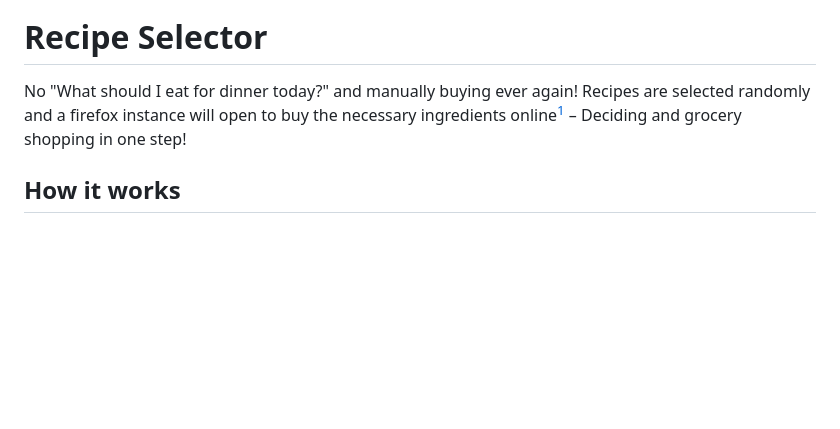
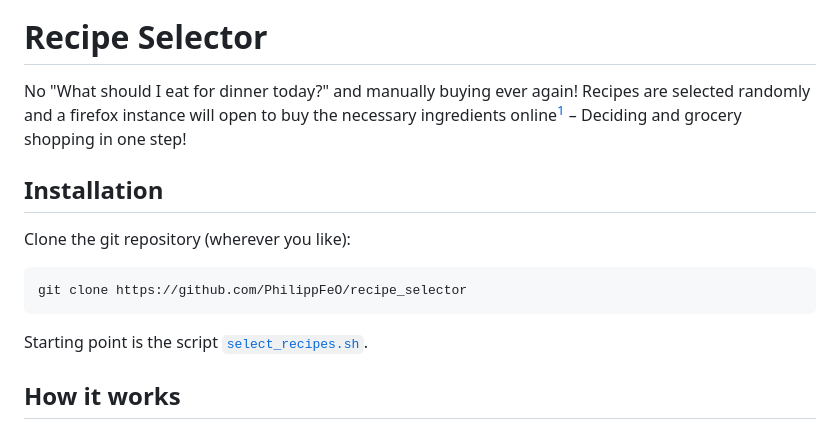
Before and after one commit to PhilippFeO/recipe_selector, a Markdown page: README.md, the part around the change printed below. GitHub-like rendering; blank space fills up the shorter version.

Commit message:
📝 Readme: Add installation guide

````diff
--- a/README.md
+++ b/README.md
@@ -1,5 +1,12 @@
 # Recipe Selector #
 No "What should I eat for dinner today?" and manually buying ever again! Recipes are selected randomly and a firefox instance will open to buy the necessary ingredients online[^1] – Deciding and grocery shopping in one step!
 
+## Installation
+Clone the git repository (wherever you like):
+```sh
+git clone https://github.com/PhilippFeO/recipe_selector
+```
+Starting point is the script [`select_recipes.sh`](./select_recipes.sh).
+
 ## How it works
 1. Create a firefox profile for grocery shopping only [1].
````
Also changed, not shown: other parts of README.md (+2 -2 lines).
